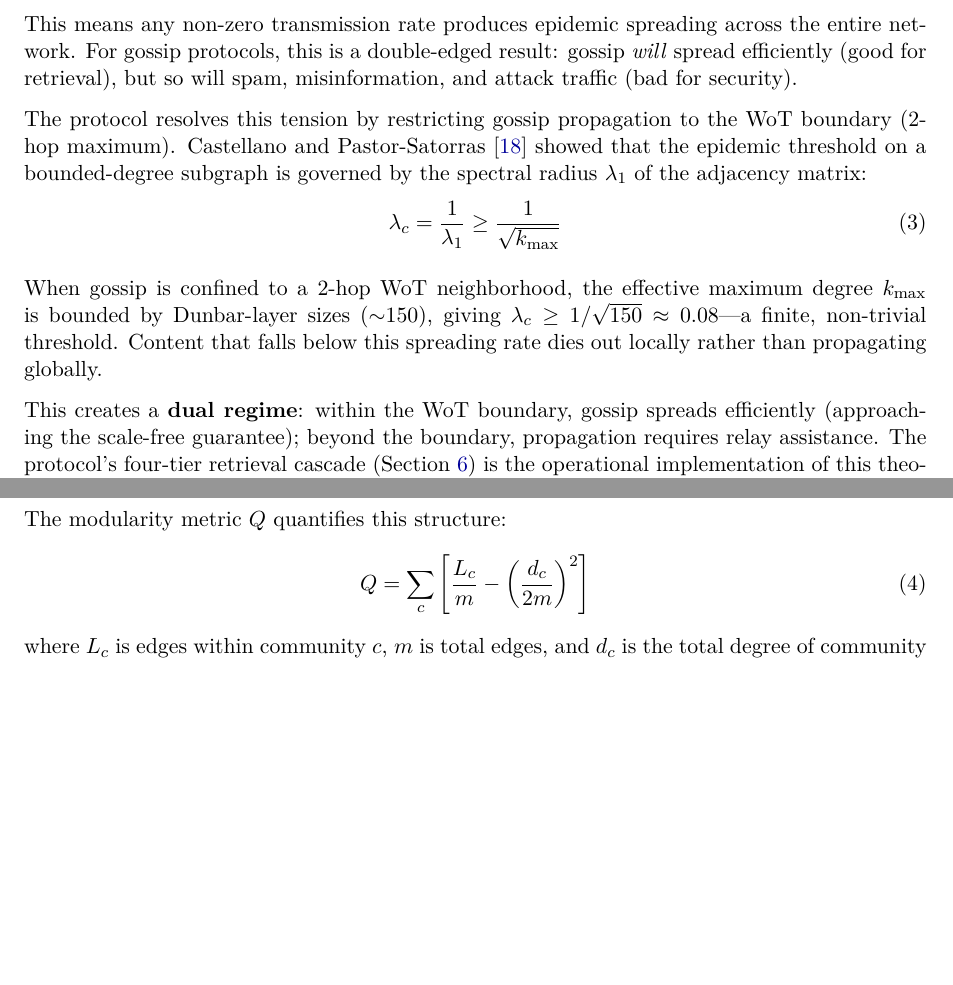
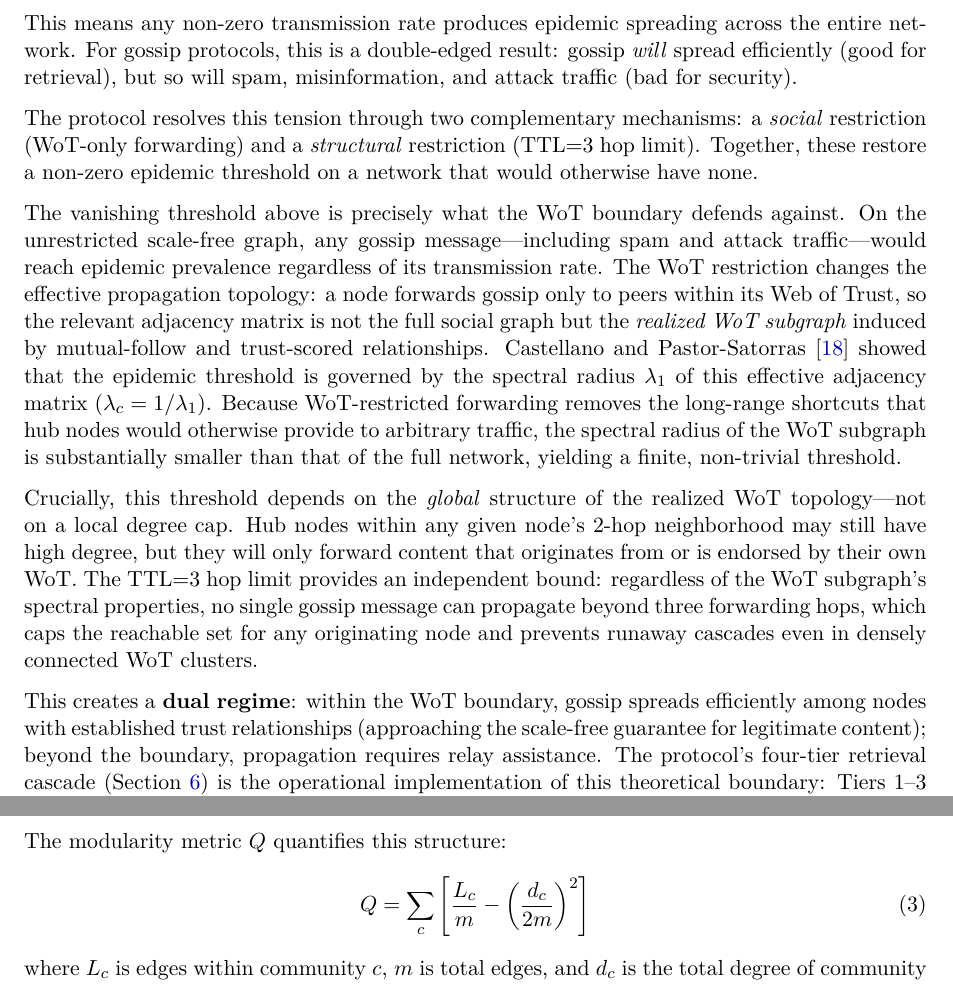
Before and after one commit to gozzip-protocol/gozzip, a LaTeX paper (docs/papers/gossip-storage-retrieval.tex): two parts of pages 6 and 7 of 32, joined at a grey line, cut so that both start at the same text, the shorter picture padded with empty space. Compiled offline with pdfLaTeX.

Commit message:
fix: correct epidemic threshold derivation in Section 3.3
Remove invalid k_max~150 degree cap and lambda_c >= 0.08 derivation.
The WoT boundary creates a non-zero threshold by restricting the
effective propagation subgraph (not by capping local degree), and
the TTL=3 hop limit provides an independent propagation bound.
Castellano citation retained and applied correctly.

```diff
--- a/docs/papers/gossip-storage-retrieval.tex
+++ b/docs/papers/gossip-storage-retrieval.tex
@@ -242,14 +242,13 @@ Pastor-Satorras and Vespignani~\cite{pastor-satorras} proved that the epidemic t
 
 This means any non-zero transmission rate produces epidemic spreading across the entire network. For gossip protocols, this is a double-edged result: gossip \emph{will} spread efficiently (good for retrieval), but so will spam, misinformation, and attack traffic (bad for security).
 
-The protocol resolves this tension by restricting gossip propagation to the WoT boundary (2-hop maximum). Castellano and Pastor-Satorras~\cite{castellano} showed that the epidemic threshold on a bounded-degree subgraph is governed by the spectral radius $\lambda_1$ of the adjacency matrix:
-\begin{equation}
-  \lambda_c = \frac{1}{\lambda_1} \geq \frac{1}{\sqrt{k_{\max}}}
-\end{equation}
+The protocol resolves this tension through two complementary mechanisms: a \emph{social} restriction (WoT-only forwarding) and a \emph{structural} restriction (TTL=3 hop limit). Together, these restore a non-zero epidemic threshold on a network that would otherwise have none.
 
-When gossip is confined to a 2-hop WoT neighborhood, the effective maximum degree $k_{\max}$ is bounded by Dunbar-layer sizes (${\sim}150$), giving $\lambda_c \geq 1/\sqrt{150} \approx 0.08$---a finite, non-trivial threshold. Content that falls below this spreading rate dies out locally rather than propagating globally.
+The vanishing threshold above is precisely what the WoT boundary defends against. On the unrestricted scale-free graph, any gossip message---including spam and attack traffic---would reach epidemic prevalence regardless of its transmission rate. The WoT restriction changes the effective propagation topology: a node forwards gossip only to peers within its Web of Trust, so the relevant adjacency matrix is not the full social graph but the \emph{realized WoT subgraph} induced by mutual-follow and trust-scored relationships. Castellano and Pastor-Satorras~\cite{castellano} showed that the epidemic threshold is governed by the spectral radius $\lambda_1$ of this effective adjacency matrix ($\lambda_c = 1/\lambda_1$). Because WoT-restricted forwarding removes the long-range shortcuts that hub nodes would otherwise provide to arbitrary traffic, the spectral radius of the WoT subgraph is substantially smaller than that of the full network, yielding a finite, non-trivial threshold.
 
-This creates a \textbf{dual regime}: within the WoT boundary, gossip spreads efficiently (approaching the scale-free guarantee); beyond the boundary, propagation requires relay assistance. The protocol's four-tier retrieval cascade (Section~\ref{sec:retrieval}) is the operational implementation of this theoretical boundary: Tiers 1--3 exploit intra-WoT epidemic spreading, while Tier 4 (relay fallback) handles the inter-community gap.
+Crucially, this threshold depends on the \emph{global} structure of the realized WoT topology---not on a local degree cap. Hub nodes within any given node's 2-hop neighborhood may still have high degree, but they will only forward content that originates from or is endorsed by their own WoT. The TTL=3 hop limit provides an independent bound: regardless of the WoT subgraph's spectral properties, no single gossip message can propagate beyond three forwarding hops, which caps the reachable set for any originating node and prevents runaway cascades even in densely connected WoT clusters.
+
+This creates a \textbf{dual regime}: within the WoT boundary, gossip spreads efficiently among nodes with established trust relationships (approaching the scale-free guarantee for legitimate content); beyond the boundary, propagation requires relay assistance. The protocol's four-tier retrieval cascade (Section~\ref{sec:retrieval}) is the operational implementation of this theoretical boundary: Tiers 1--3 exploit intra-WoT epidemic spreading, while Tier 4 (relay fallback) handles the inter-community gap.
 
 \subsection{Triadic Closure and 2-Hop WoT Effectiveness}
 
```
Also changed, not shown: docs/papers/gossip-storage-retrieval.pdf.
